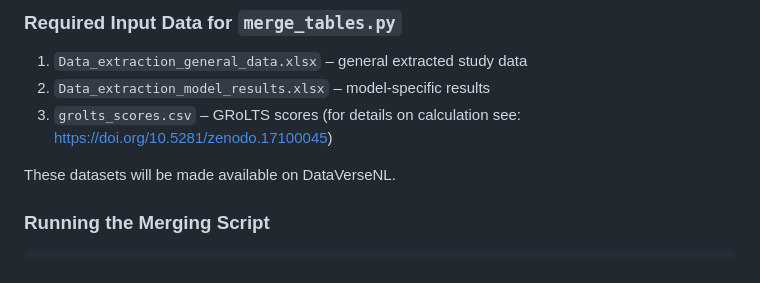
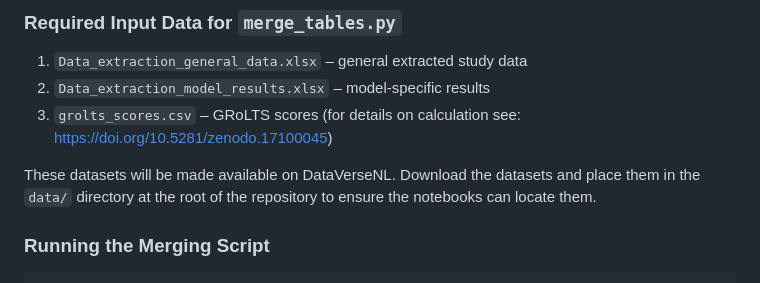
Before and after one commit to elenajal/FORAS_scripts_meta-analysis, a Markdown page: README.md, the part around the change. Drawn GitHub-style.

```diff
--- a/README.md
+++ b/README.md
@@ -77,6 +77,7 @@ The current repository is focusing on the scripts used for the meta-analysis (Pr
 3. `grolts_scores.csv` – GRoLTS scores (for details on calculation see: https://doi.org/10.5281/zenodo.17100045)
 
 These datasets will be made available on DataVerseNL.
+Download the datasets and place them in the `data/` directory at the root of the repository to ensure the notebooks can locate them.
 
 ### Running the Merging Script
 
```
